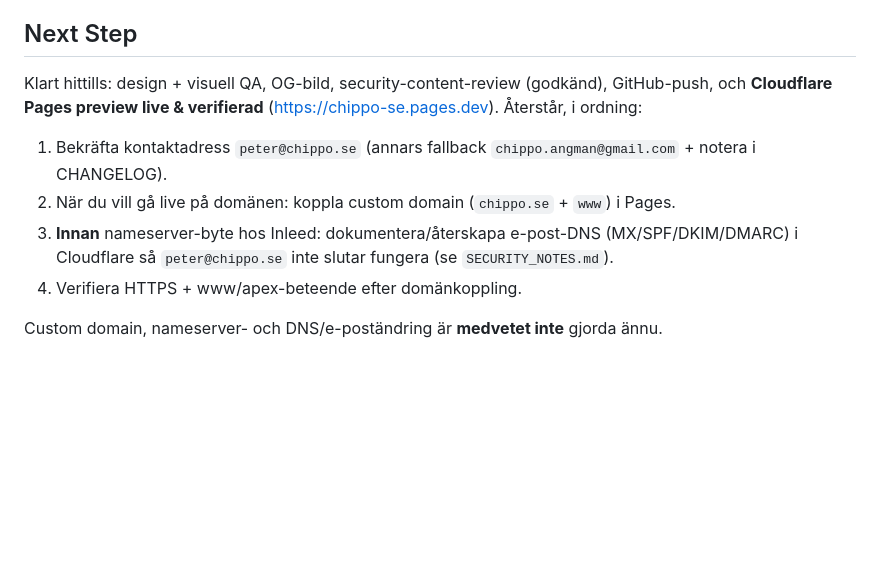
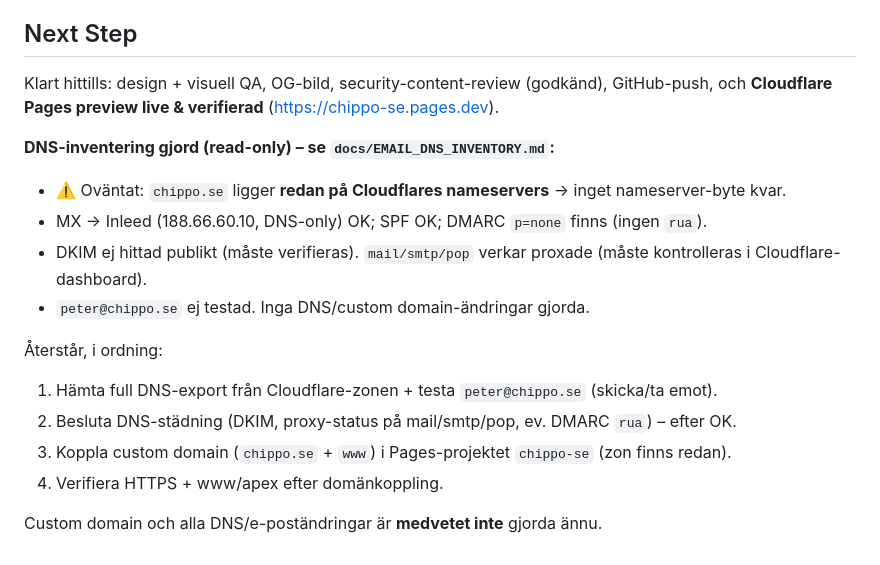
Before and after one commit to ChipChop87/chippo.se, a Markdown page: handoff.md, the part around the change. Drawn GitHub-style; blank space fills up the shorter version.

Commit message:
Document current email DNS inventory for chippo.se

```diff
--- a/handoff.md
+++ b/handoff.md
@@ -81,11 +81,18 @@ Inga tekniska. Designriktningen har itererats: nyckel → "The Threshold" → ra
 ## Next Step
 
 Klart hittills: design + visuell QA, OG-bild, security-content-review (godkänd), GitHub-push,
-och **Cloudflare Pages preview live & verifierad** (https://chippo-se.pages.dev). Återstår, i ordning:
-1. Bekräfta kontaktadress `peter@chippo.se` (annars fallback `chippo.angman@gmail.com` + notera i CHANGELOG).
-2. När du vill gå live på domänen: koppla custom domain (`chippo.se` + `www`) i Pages.
-3. **Innan** nameserver-byte hos Inleed: dokumentera/återskapa e-post-DNS (MX/SPF/DKIM/DMARC) i
-   Cloudflare så `peter@chippo.se` inte slutar fungera (se `SECURITY_NOTES.md`).
-4. Verifiera HTTPS + www/apex-beteende efter domänkoppling.
+och **Cloudflare Pages preview live & verifierad** (https://chippo-se.pages.dev).
 
-Custom domain, nameserver- och DNS/e-poständring är **medvetet inte** gjorda ännu.
+**DNS-inventering gjord (read-only) – se `docs/EMAIL_DNS_INVENTORY.md`:**
+- ⚠️ Oväntat: `chippo.se` ligger **redan på Cloudflares nameservers** → inget nameserver-byte kvar.
+- MX → Inleed (188.66.60.10, DNS-only) OK; SPF OK; DMARC `p=none` finns (ingen `rua`).
+- DKIM ej hittad publikt (måste verifieras). `mail/smtp/pop` verkar proxade (måste kontrolleras i Cloudflare-dashboard).
+- `peter@chippo.se` ej testad. Inga DNS/custom domain-ändringar gjorda.
+
+Återstår, i ordning:
+1. Hämta full DNS-export från Cloudflare-zonen + testa `peter@chippo.se` (skicka/ta emot).
+2. Besluta DNS-städning (DKIM, proxy-status på mail/smtp/pop, ev. DMARC `rua`) – efter OK.
+3. Koppla custom domain (`chippo.se` + `www`) i Pages-projektet `chippo-se` (zon finns redan).
+4. Verifiera HTTPS + www/apex efter domänkoppling.
+
+Custom domain och alla DNS/e-poständringar är **medvetet inte** gjorda ännu.
```
Also changed, not shown: docs/EMAIL_DNS_INVENTORY.md (added, +122 -0 lines).
